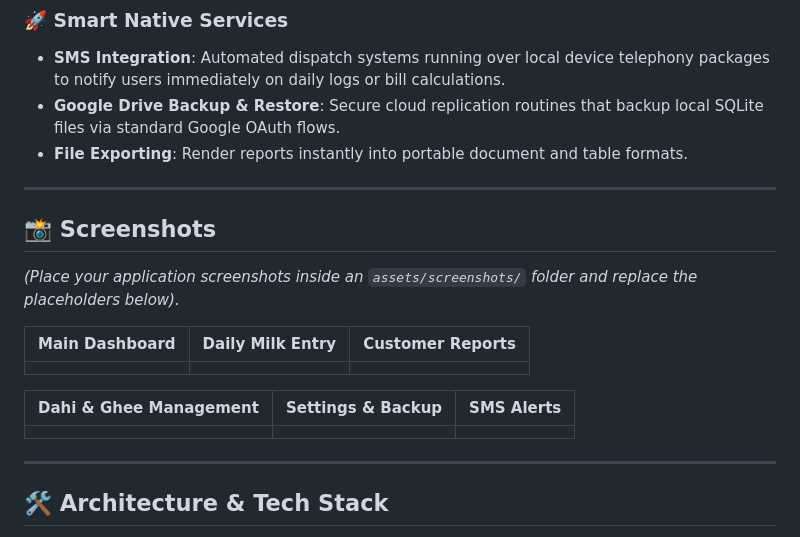
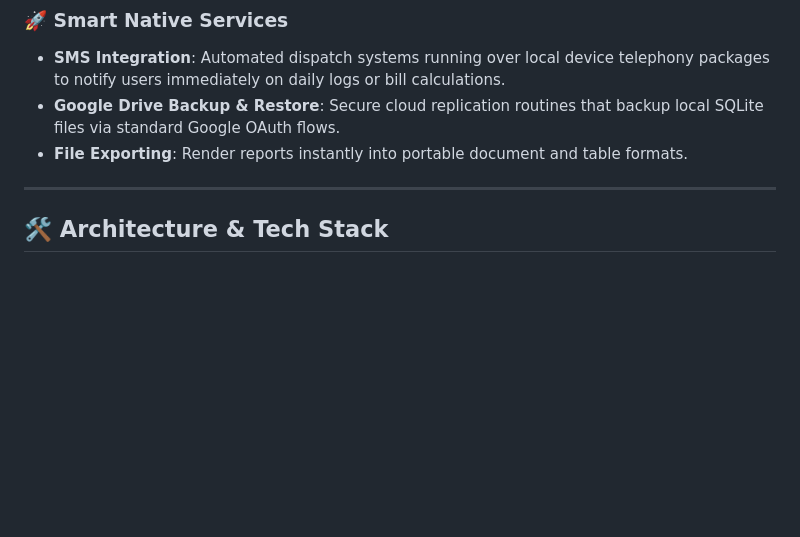
Before and after one commit to gulabjamoon12/Dairy_app, a Markdown page: README.md, the part around the change. Drawn GitHub-style; blank space fills up the shorter version.

Commit message:
Isko Padh le Bhai

```diff
--- a/README.md
+++ b/README.md
@@ -29,19 +29,6 @@ A complete, feature-rich offline-first Flutter application designed to help dair
 * **Google Drive Backup & Restore**: Secure cloud replication routines that backup local SQLite files via standard Google OAuth flows.
 * **File Exporting**: Render reports instantly into portable document and table formats.
 
----
-
-## 📸 Screenshots
-
-*(Place your application screenshots inside an `assets/screenshots/` folder and replace the placeholders below).*
-
-| Main Dashboard | Daily Milk Entry | Customer Reports |
-| --- | --- | --- |
-|  |  |  |
-
-| Dahi & Ghee Management | Settings & Backup | SMS Alerts |
-| --- | --- | --- |
-|  |  |  |
 
 ---
 
```
